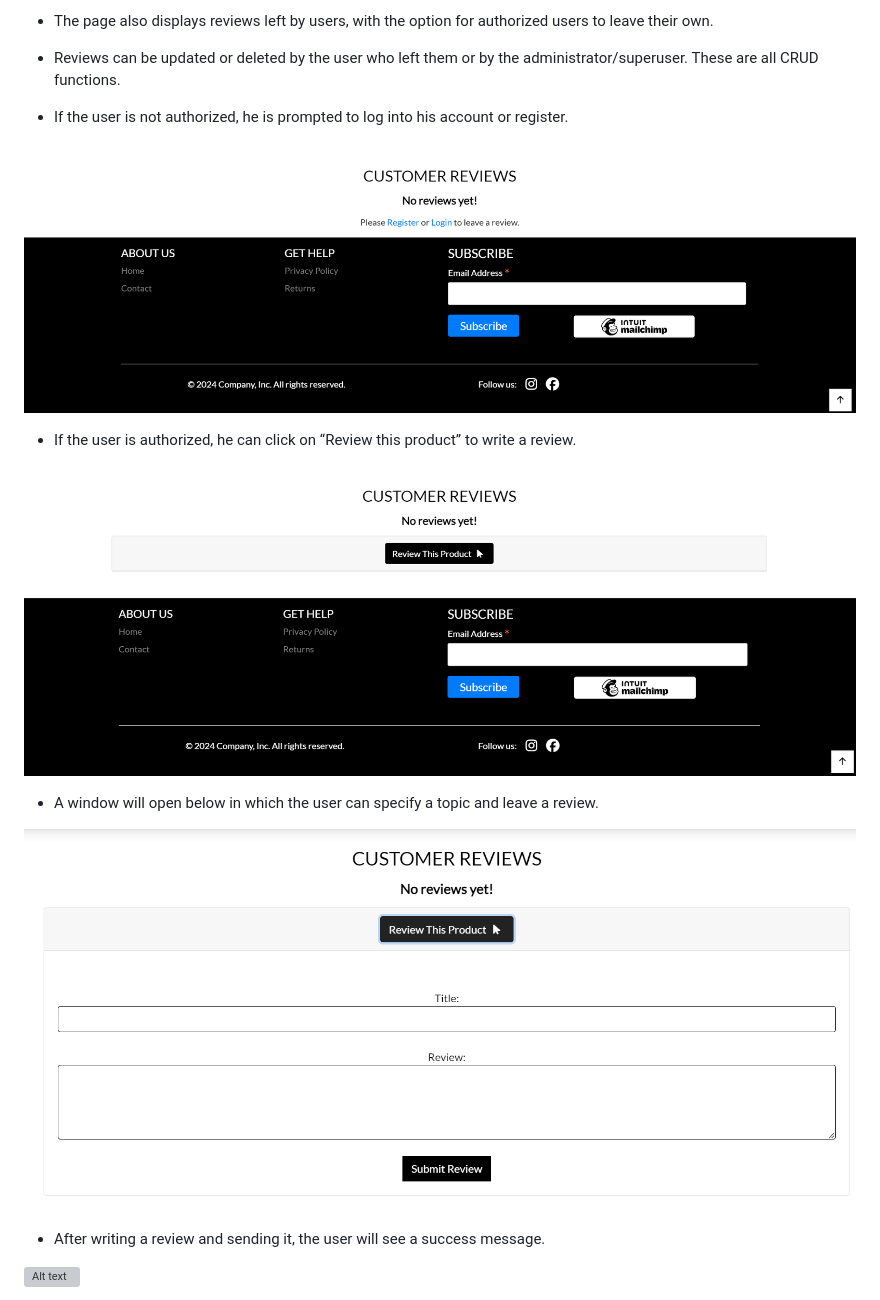
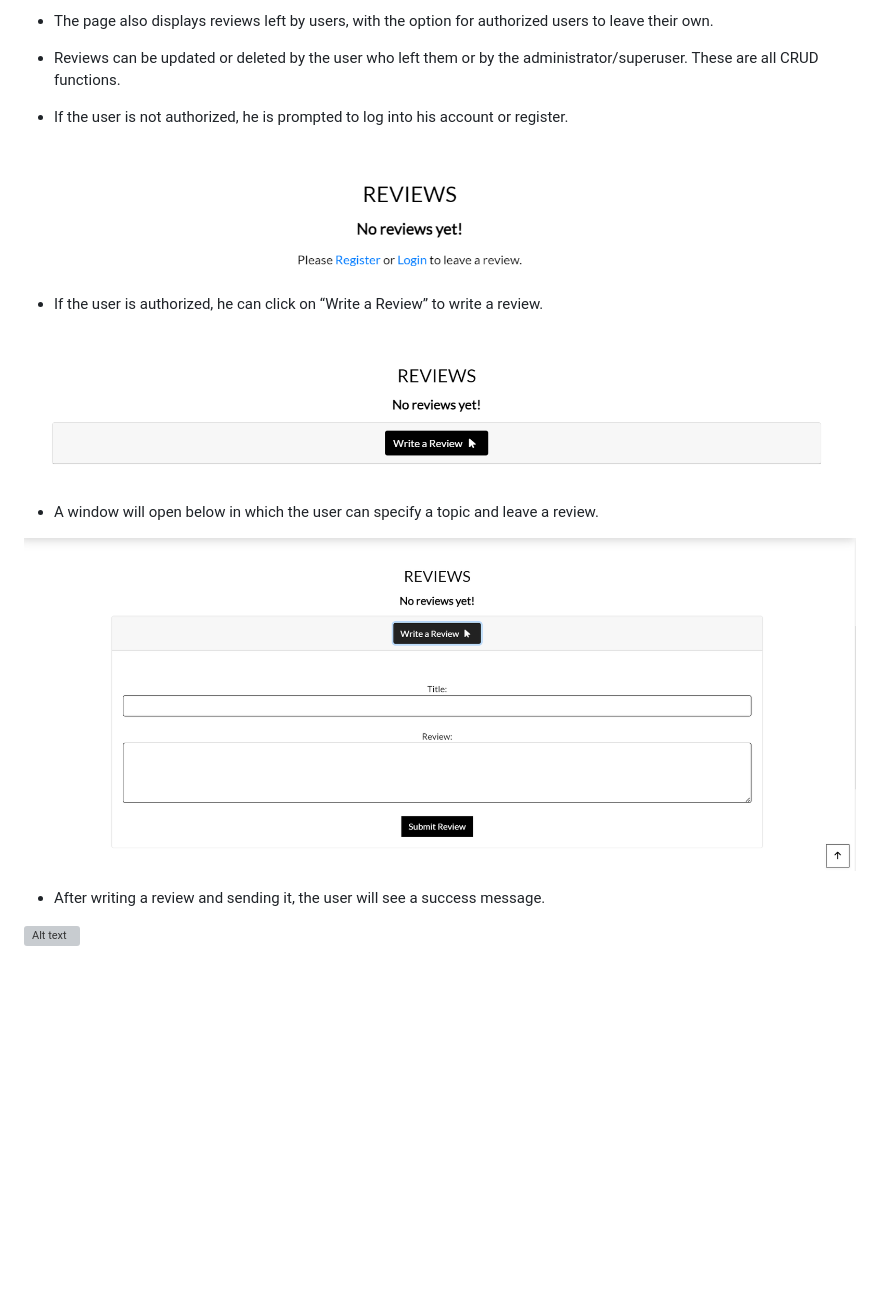
Before and after one commit to CodeWizard-1/e-commerce, a Markdown page: README.md, the part around the change. Rendered like a GitHub page; pictures changed too: documentation/image-22.png, documentation/image-23.png, documentation/image-24.png; blank space fills up the shorter version; grey boxes are pictures that could not be loaded.

Commit message:
Update image review in product detail in readmi file

```diff
--- a/README.md
+++ b/README.md
@@ -461,11 +461,11 @@ If the user clicks the search button without entering anything, an error message
 
 - If the user is not authorized, he is prompted to log into his account or register.
 
+![Review Image](documentation/image-23.png)
+
+- If the user is authorized, he can click on “Write a Review” to write a review.
+
 ![Review Image](documentation/image-22.png)
-
-- If the user is authorized, he can click on “Review this product” to write a review.
-
-![Review Image](documentation/image-23.png)
 
 - A window will open below in which the user can specify a topic and leave a review.
 
```
